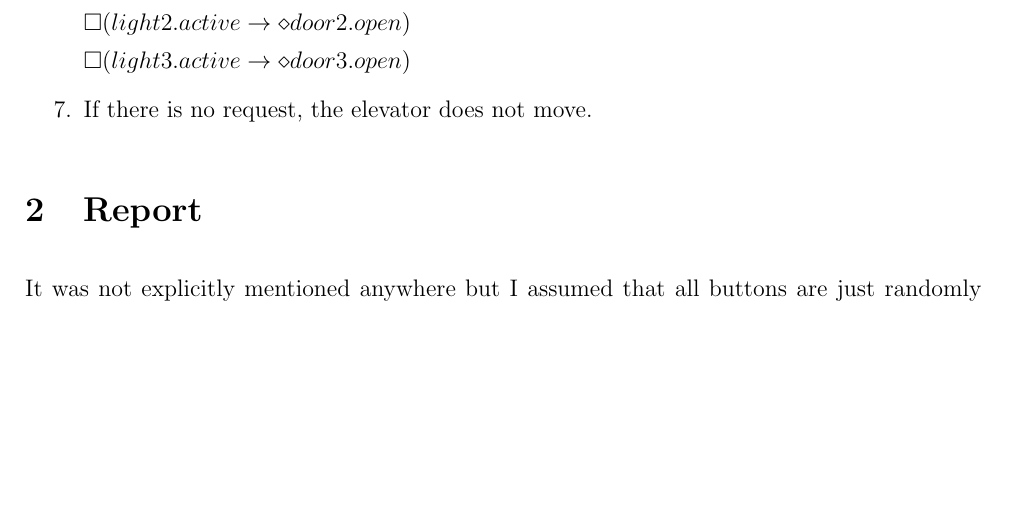
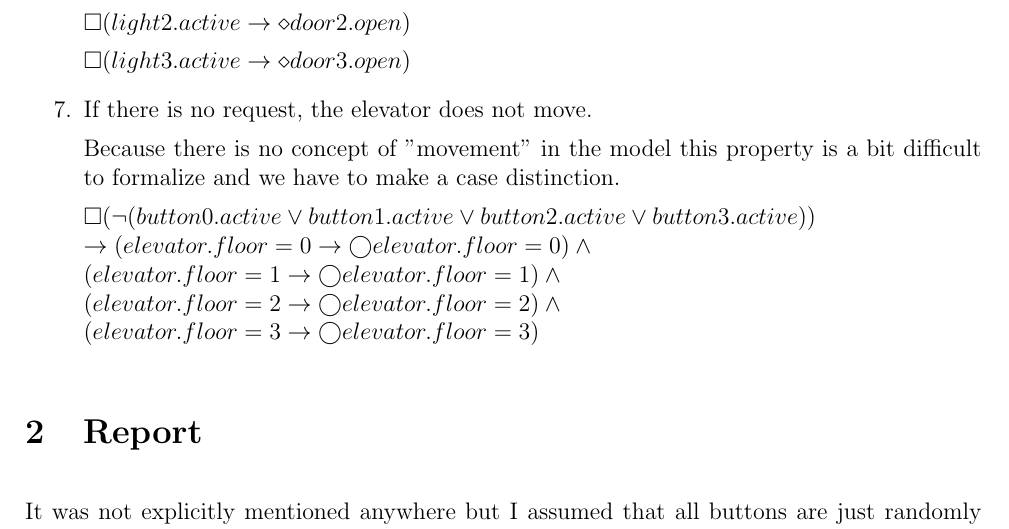
Before and after one commit to SoftwareVerification/elevator, a LaTeX document (elevator_s4549775.tex): part of page 2 of 4, cut so that both start at the same text, the shorter picture padded with empty space. Compiled offline with pdfLaTeX.

Commit message:
Add a formal specification of property 7.

```diff
--- a/elevator_s4549775.tex
+++ b/elevator_s4549775.tex
@@ -74,6 +74,14 @@
 	$\square (light3.active \rightarrow \diamond door3.open)$
 	\item %7
 	If there is no request, the elevator does not move.
+
+	Because there is no concept of "movement" in the model this property is a bit difficult to formalize and we have to make a case distinction.
+
+	$\square (\lnot(button0.active \lor button1.active \lor button2.active \lor button3.active))\\ \rightarrow
+		(elevator.floor = 0 \rightarrow \bigcirc elevator.floor = 0) \land\\
+		(elevator.floor = 1 \rightarrow \bigcirc elevator.floor = 1) \land\\
+		(elevator.floor = 2 \rightarrow \bigcirc elevator.floor = 2) \land\\
+		(elevator.floor = 3 \rightarrow \bigcirc elevator.floor = 3)$
 \end{enumerate}
 
 \section{Report}
```
